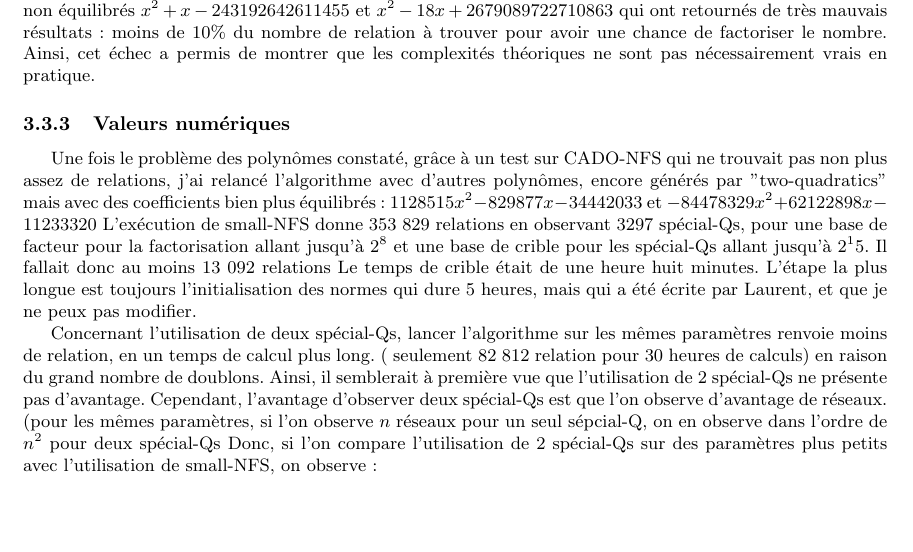
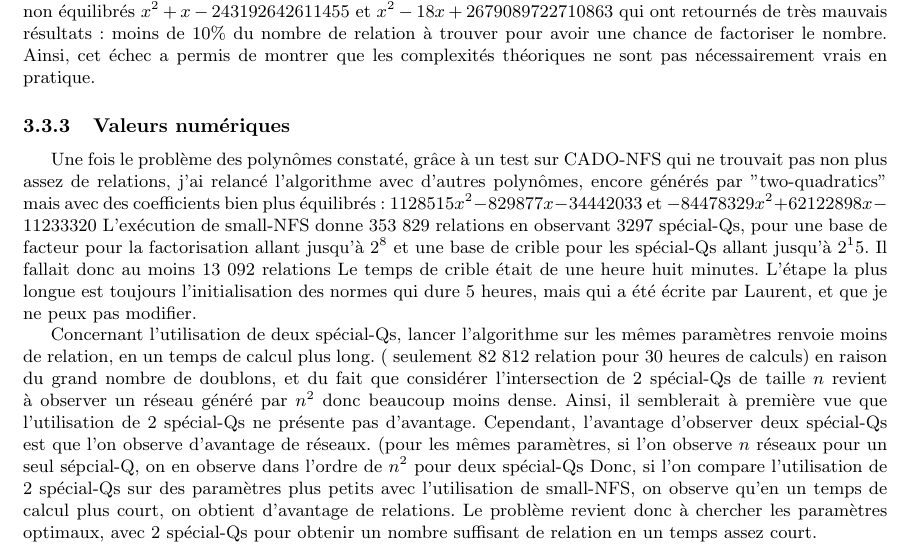
Before and after one commit to noijid/stage-L3, a LaTeX paper (rapport.tex): part of page 10 of 12, cut at the place of the change, the shorter picture padded with empty space. Compiled offline with pdfLaTeX; the source files are stored in an older character set and shown here as Unicode.

```diff
--- a/rapport.tex
+++ b/rapport.tex
@@ -415,7 +415,7 @@
 Une fois le problème des polynômes constaté, grâce à un test sur CADO-NFS qui ne trouvait pas non plus assez de relations, j'ai relancé l'algorithme avec d'autres polynômes, encore générés par "two-quadratics" mais avec des coefficients bien plus équilibrés :  $1 128 515 x^2  - 829 877 x - 34 442 033$ et $-84 478 329 x^2 + 62 122 898x - 11 233 320$
 L'exécution de small-NFS donne 353 829 relations en observant 3297 spécial-Qs, pour une base de facteur pour la factorisation allant jusqu'à $2^8$ et une base de crible pour les spécial-Qs allant jusqu'à $2^15$. Il fallait donc au moins 13 092 relations Le temps de crible était de une heure huit minutes. L'étape la plus longue est toujours l'initialisation des normes qui dure 5 heures, mais qui a été écrite par Laurent, et que je ne peux pas modifier.
 
-Concernant l'utilisation de deux spécial-Qs, lancer l'algorithme sur les mêmes paramètres renvoie moins de relation, en un temps de calcul plus long. ( seulement 82 812 relation pour 30 heures de calculs) en raison du grand nombre de doublons. Ainsi, il semblerait à première vue que l'utilisation de 2 spécial-Qs ne présente pas d'avantage. Cependant, l'avantage d'observer deux spécial-Qs est que l'on observe d'avantage de réseaux. (pour les mêmes paramètres, si l'on observe $n$ réseaux pour un seul sépcial-Q, on en observe dans l'ordre de $n^2$ pour deux spécial-Qs Donc, si l'on compare l'utilisation de 2 spécial-Qs sur des paramètres plus petits avec l'utilisation de small-NFS, on observe :
+Concernant l'utilisation de deux spécial-Qs, lancer l'algorithme sur les mêmes paramètres renvoie moins de relation, en un temps de calcul plus long. ( seulement 82 812 relation pour 30 heures de calculs) en raison du grand nombre de doublons, et du fait que considérer l'intersection de 2 spécial-Qs de taille $n$ revient à observer un réseau généré par $n^2$ donc beaucoup moins dense. Ainsi, il semblerait à première vue que l'utilisation de 2 spécial-Qs ne présente pas d'avantage. Cependant, l'avantage d'observer deux spécial-Qs est que l'on observe d'avantage de réseaux. (pour les mêmes paramètres, si l'on observe $n$ réseaux pour un seul sépcial-Q, on en observe dans l'ordre de $n^2$ pour deux spécial-Qs Donc, si l'on compare l'utilisation de 2 spécial-Qs sur des paramètres plus petits avec l'utilisation de small-NFS, on observe qu'en un temps de calcul plus court, on obtient d'avantage de relations. Le problème revient donc à chercher les paramètres optimaux, avec 2 spécial-Qs pour obtenir un nombre suffisant de relation en un temps assez court.
 
 \newpage
 
```
Also changed, not shown: ENS_Lyon.png (added), LIP.png (added), NFS1.png (added), cnrs.jpg (added), ucbl.jpg (added), univ_lyon.jpg (added).
